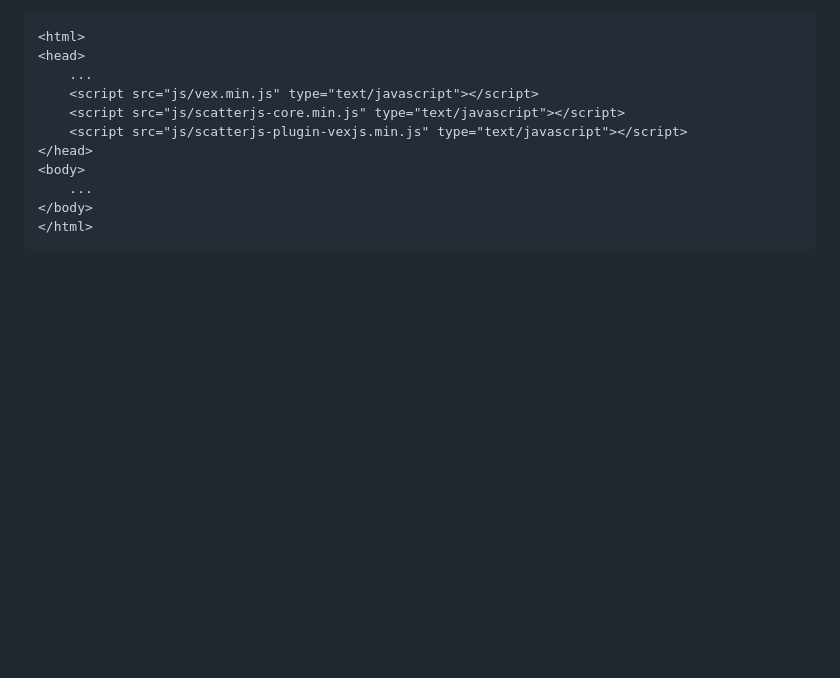
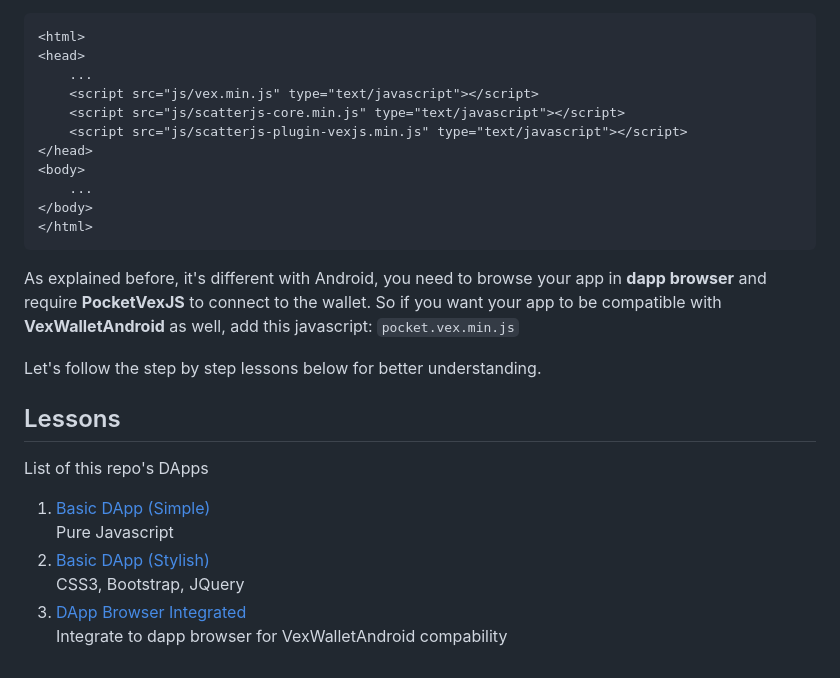
Before and after one commit to vexanium/DApps, a Markdown page: README.md, the part around the change printed below. Rendered like a GitHub page; blank space fills up the shorter version.

````diff
--- a/README.md
+++ b/README.md
@@ -35,3 +43,17 @@
 </body>
 </html>
 ```
+As explained before, it's different with Android, you need to browse your app in **dapp browser**
+and require **PocketVexJS** to connect to the wallet. So if you want your app to be compatible with
+**VexWalletAndroid** as well, add this javascript: ```pocket.vex.min.js```
+
+Let's follow the step by step lessons below for better understanding.
+
+## Lessons
+List of this repo's DApps
+1. [Basic DApp (Simple)](basic-simple)
+   Pure Javascript
+2. [Basic DApp (Stylish)](basic-stylish)
+   CSS3, Bootstrap, JQuery
+3. [DApp Browser Integrated](dbrowser-int)
+   Integrate to dapp browser for VexWalletAndroid compability
````
Also changed, not shown: other parts of README.md (+16 -8 lines), dbrowser-int/img/showcase.jpg (deleted), img/flow.jpg (added), img/showcase.jpg (renamed from basic-stylish/img/showcase.jpg), 1 other file.
